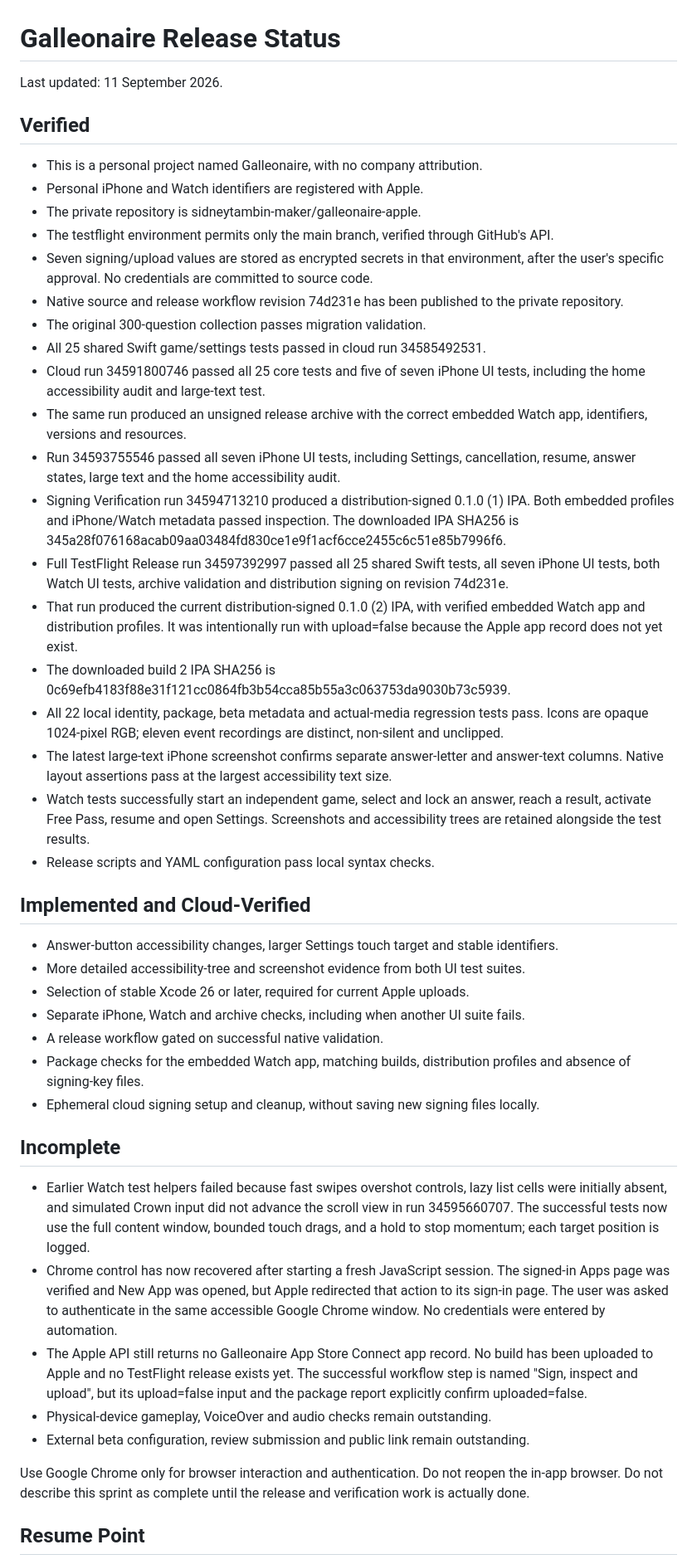
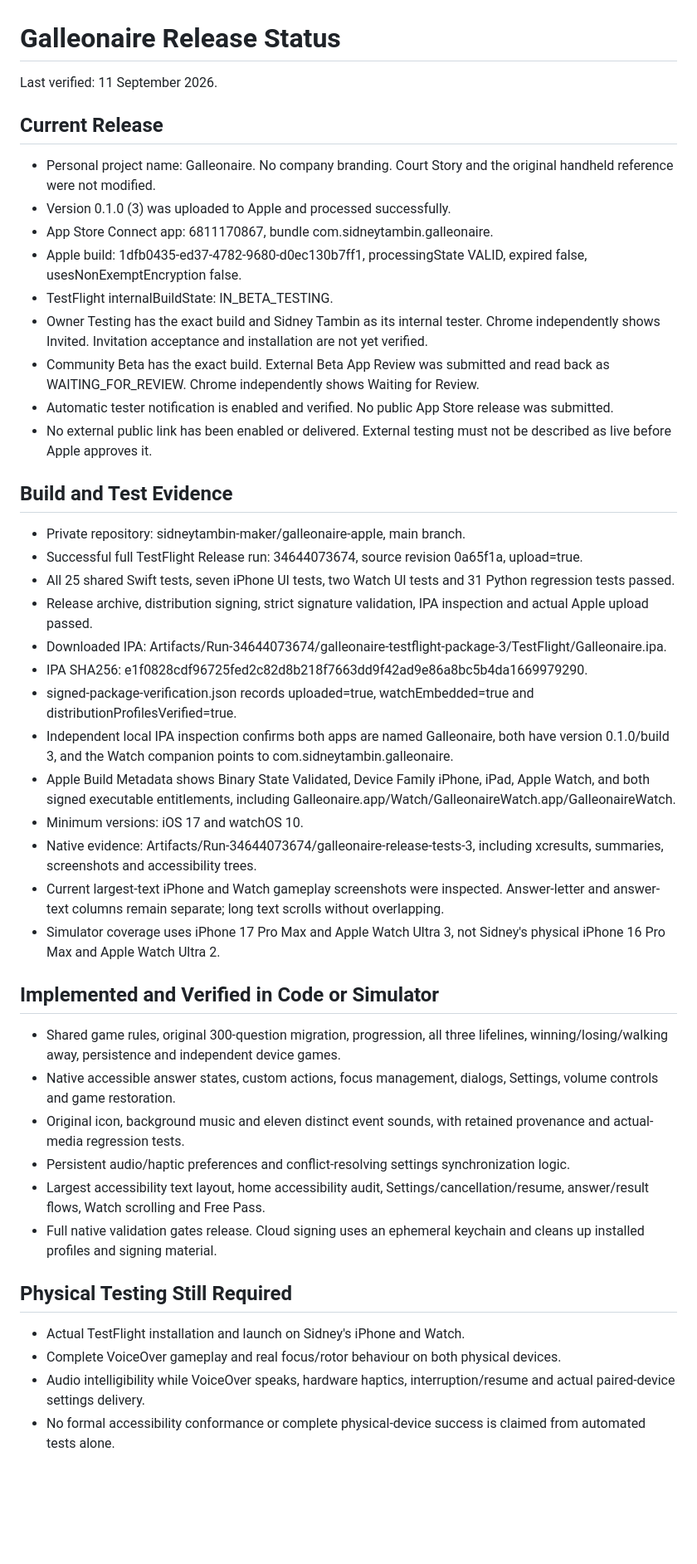
Before and after one commit to sidneytambin-maker/galleonaire-apple, a Markdown page: Docs/Release-Status.md, the part around one of its changes. Shown at 83% size. Drawn GitHub-style; blank space fills up the shorter version.

Commit message:
Record live TestFlight build 3 and submitted external beta review

```diff
--- a/Docs/Release-Status.md
+++ b/Docs/Release-Status.md
@@ -1,49 +1,48 @@
 # Galleonaire Release Status
 
-Last updated: 11 September 2026.
+Last verified: 11 September 2026.
 
-## Verified
+## Current Release
 
-- This is a personal project named Galleonaire, with no company attribution.
-- Personal iPhone and Watch identifiers are registered with Apple.
-- The private repository is sidneytambin-maker/galleonaire-apple.
-- The testflight environment permits only the main branch, verified through GitHub's API.
-- Seven signing/upload values are stored as encrypted secrets in that environment, after the user's specific approval. No credentials are committed to source code.
-- Native source and release workflow revision 74d231e has been published to the private repository.
-- The original 300-question collection passes migration validation.
-- All 25 shared Swift game/settings tests passed in cloud run 34585492531.
-- Cloud run 34591800746 passed all 25 core tests and five of seven iPhone UI tests, including the home accessibility audit and large-text test.
-- The same run produced an unsigned release archive with the correct embedded Watch app, identifiers, versions and resources.
-- Run 34593755546 passed all seven iPhone UI tests, including Settings, cancellation, resume, answer states, large text and the home accessibility audit.
-- Signing Verification run 34594713210 produced a distribution-signed 0.1.0 (1) IPA. Both embedded profiles and iPhone/Watch metadata passed inspection. The downloaded IPA SHA256 is 345a28f076168acab09aa03484fd830ce1e9f1acf6cce2455c6c51e85b7996f6.
-- Full TestFlight Release run 34597392997 passed all 25 shared Swift tests, all seven iPhone UI tests, both Watch UI tests, archive validation and distribution signing on revision 74d231e.
-- That run produced the current distribution-signed 0.1.0 (2) IPA, with verified embedded Watch app and distribution profiles. It was intentionally run with upload=false because the Apple app record does not yet exist.
-- The downloaded build 2 IPA SHA256 is 0c69efb4183f88e31f121cc0864fb3b54cca85b55a3c063753da9030b73c5939.
-- All 22 local identity, package, beta metadata and actual-media regression tests pass. Icons are opaque 1024-pixel RGB; eleven event recordings are distinct, non-silent and unclipped.
-- The latest large-text iPhone screenshot confirms separate answer-letter and answer-text columns. Native layout assertions pass at the largest accessibility text size.
-- Watch tests successfully start an independent game, select and lock an answer, reach a result, activate Free Pass, resume and open Settings. Screenshots and accessibility trees are retained alongside the test results.
-- Release scripts and YAML configuration pass local syntax checks.
+- Personal project name: Galleonaire. No company branding. Court Story and the original handheld reference were not modified.
+- Version 0.1.0 (3) was uploaded to Apple and processed successfully.
+- App Store Connect app: 6811170867, bundle com.sidneytambin.galleonaire.
+- Apple build: 1dfb0435-ed37-4782-9680-d0ec130b7ff1, processingState VALID, expired false, usesNonExemptEncryption false.
+- TestFlight internalBuildState: IN_BETA_TESTING.
+- Owner Testing has the exact build and Sidney Tambin as its internal tester. Chrome independently shows Invited. Invitation acceptance and installation are not yet verified.
+- Community Beta has the exact build. External Beta App Review was submitted and read back as WAITING_FOR_REVIEW. Chrome independently shows Waiting for Review.
+- Automatic tester notification is enabled and verified. No public App Store release was submitted.
+- No external public link has been enabled or delivered. External testing must not be described as live before Apple approves it.
 
-## Implemented and Cloud-Verified
+## Build and Test Evidence
 
-- Answer-button accessibility changes, larger Settings touch target and stable identifiers.
-- More detailed accessibility-tree and screenshot evidence from both UI test suites.
-- Selection of stable Xcode 26 or later, required for current Apple uploads.
-- Separate iPhone, Watch and archive checks, including when another UI suite fails.
-- A release workflow gated on successful native validation.
-- Package checks for the embedded Watch app, matching builds, distribution profiles and absence of signing-key files.
-- Ephemeral cloud signing setup and cleanup, without saving new signing files locally.
+- Private repository: sidneytambin-maker/galleonaire-apple, main branch.
+- Successful full TestFlight Release run: 34644073674, source revision 0a65f1a, upload=true.
+- All 25 shared Swift tests, seven iPhone UI tests, two Watch UI tests and 31 Python regression tests passed.
+- Release archive, distribution signing, strict signature validation, IPA inspection and actual Apple upload passed.
+- Downloaded IPA: Artifacts/Run-34644073674/galleonaire-testflight-package-3/TestFlight/Galleonaire.ipa.
+- IPA SHA256: e1f0828cdf96725fed2c82d8b218f7663dd9f42ad9e86a8bc5b4da1669979290.
+- signed-package-verification.json records uploaded=true, watchEmbedded=true and distributionProfilesVerified=true.
+- Independent local IPA inspection confirms both apps are named Galleonaire, both have version 0.1.0/build 3, and the Watch companion points to com.sidneytambin.galleonaire.
+- Apple Build Metadata shows Binary State Validated, Device Family iPhone, iPad, Apple Watch, and both signed executable entitlements, including Galleonaire.app/Watch/GalleonaireWatch.app/GalleonaireWatch.
+- Minimum versions: iOS 17 and watchOS 10.
+- Native evidence: Artifacts/Run-34644073674/galleonaire-release-tests-3, including xcresults, summaries, screenshots and accessibility trees.
+- Current largest-text iPhone and Watch gameplay screenshots were inspected. Answer-letter and answer-text columns remain separate; long text scrolls without overlapping.
+- Simulator coverage uses iPhone 17 Pro Max and Apple Watch Ultra 3, not Sidney's physical iPhone 16 Pro Max and Apple Watch Ultra 2.
 
-## Incomplete
+## Implemented and Verified in Code or Simulator
 
-- Earlier Watch test helpers failed because fast swipes overshot controls, lazy list cells were initially absent, and simulated Crown input did not advance the scroll view in run 34595660707. The successful tests now use the full content window, bounded touch drags, and a hold to stop momentum; each target position is logged.
-- Chrome control has now recovered after starting a fresh JavaScript session. The signed-in Apps page was verified and New App was opened, but Apple redirected that action to its sign-in page. The user was asked to authenticate in the same accessible Google Chrome window. No credentials were entered by automation.
-- The Apple API still returns no Galleonaire App Store Connect app record. No build has been uploaded to Apple and no TestFlight release exists yet. The successful workflow step is named "Sign, inspect and upload", but its upload=false input and the package report explicitly confirm uploaded=false.
-- Physical-device gameplay, VoiceOver and audio checks remain outstanding.
-- External beta configuration, review submission and public link remain outstanding.
+- Shared game rules, original 300-question migration, progression, all three lifelines, winning/losing/walking away, persistence and independent device games.
+- Native accessible answer states, custom actions, focus management, dialogs, Settings, volume controls and game restoration.
+- Original icon, background music and eleven distinct event sounds, with retained provenance and actual-media regression tests.
+- Persistent audio/haptic preferences and conflict-resolving settings synchronization logic.
+- Largest accessibility text layout, home accessibility audit, Settings/cancellation/resume, answer/result flows, Watch scrolling and Free Pass.
+- Full native validation gates release. Cloud signing uses an ephemeral keychain and cleans up installed profiles and signing material.
 
-Use Google Chrome only for browser interaction and authentication. Do not reopen the in-app browser.
-Do not describe this sprint as complete until the release and verification work is actually done.
+## Physical Testing Still Required
 
-## Resume Point
+- Actual TestFlight installation and launch on Sidney's iPhone and Watch.
+- Complete VoiceOver gameplay and real focus/rotor behaviour on both physical devices.
+- Audio intelligibility while VoiceOver speaks, hardware haptics, interruption/resume and actual paired-device settings delivery.
+- No formal accessibility conformance or complete physical-device success is claimed from automated tests alone.
 
```
Also changed, not shown: other parts of Docs/Release-Status.md (+17 -9 lines).
